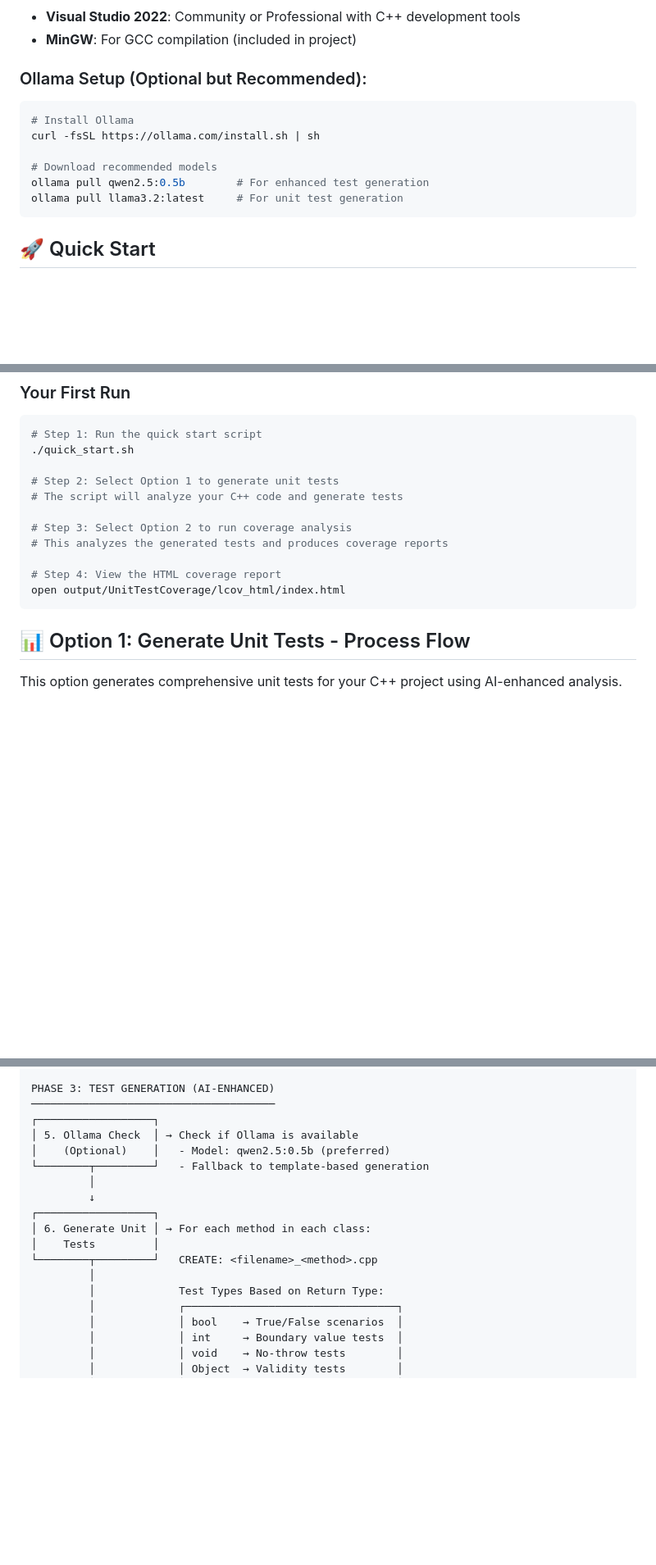
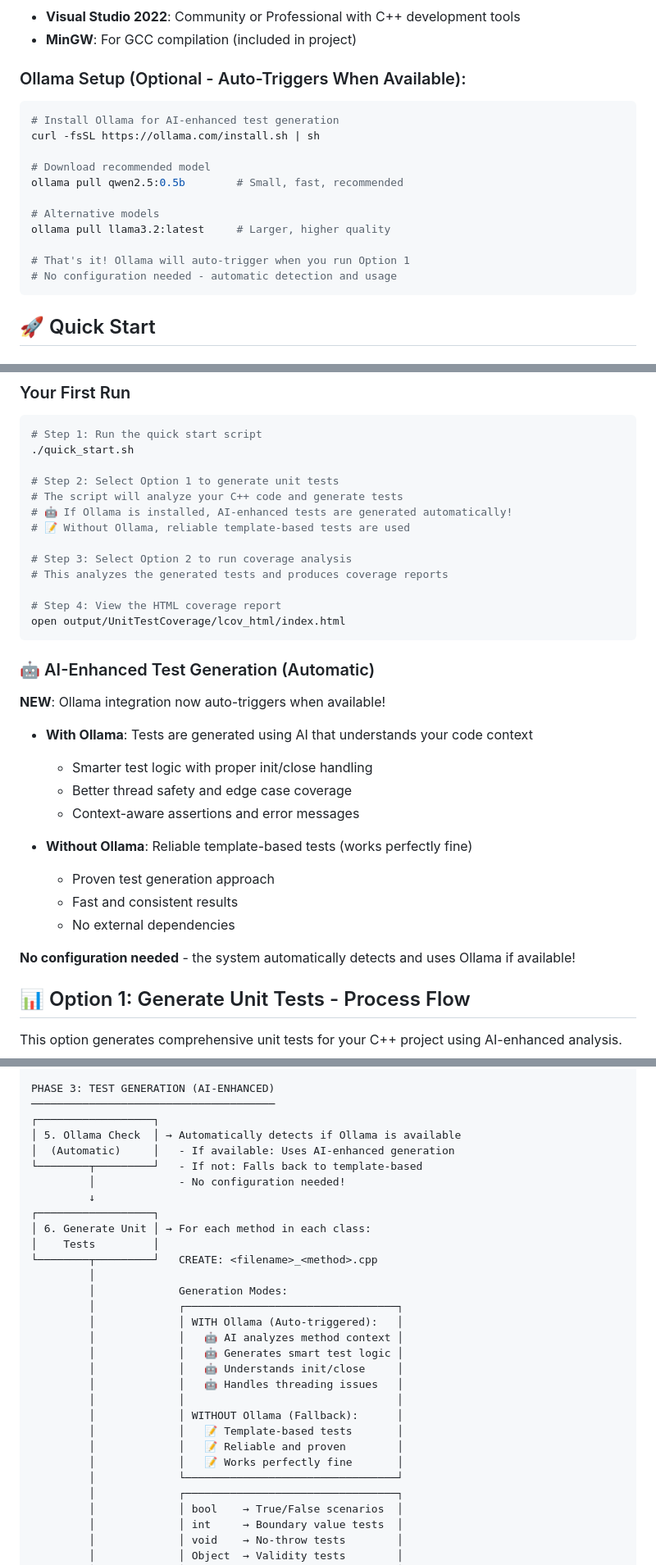
Before and after one commit to leekahwai/CppMicroAgent, a Markdown page: README.md, 3 parts joined by grey strips. Shown at 82% size. GitHub-like rendering; blank space fills up the shorter version.

Commit message:
Update README.md to reflect Ollama auto-trigger feature
Updated documentation to match new Ollama auto-trigger functionality:

UPDATED SECTIONS:
- Ollama Setup: Changed from 'Optional but Recommended' to 'Auto-Triggers When Available'
  - Added note about automatic detection and usage
  - Simplified installation instructions
  - Clarified no configuration needed

- Your First Run: Added notes about automatic Ollama behavior
  - Shows AI-enhanced generation happens automatically if available
  - Clarifies fallback to templates without Ollama

- NEW Section: 🤖 AI-Enhanced Test Generation (Automatic)
  - Explains WITH Ollama benefits (AI-generated tests)
  - Explains WITHOUT Ollama behavior (template-based)
  - Emphasizes automatic detection

- Option 1 Flow Diagram: Updated Phase 3
  - Changed from 'Optional' to 'Automatic'
  - Added 'Generation Modes' showing both AI and template paths
  - Shows auto-detection behavior

- Troubleshooting: Updated Ollama section
  - Changed from 'Warning' to 'Enhancement'
  - Added note about auto-trigger feature
  - Clarified it's optional but automatic when present

RESULT:
- README now accurately reflects automatic Ollama integration
- Clear explanation of behavior with/without Ollama
- Users understand no configuration is needed

````diff
--- a/README.md
+++ b/README.md
@@ -27,14 +27,19 @@ pip install requests ollama
 - **Visual Studio 2022**: Community or Professional with C++ development tools
 - **MinGW**: For GCC compilation (included in project)
 
-### Ollama Setup (Optional but Recommended):
+### Ollama Setup (Optional - Auto-Triggers When Available):
 ```bash
-# Install Ollama
+# Install Ollama for AI-enhanced test generation
 curl -fsSL https://ollama.com/install.sh | sh
 
-# Download recommended models
-ollama pull qwen2.5:0.5b        # For enhanced test generation
-ollama pull llama3.2:latest     # For unit test generation
+# Download recommended model
+ollama pull qwen2.5:0.5b        # Small, fast, recommended
+
+# Alternative models
+ollama pull llama3.2:latest     # Larger, higher quality
+
+# That's it! Ollama will auto-trigger when you run Option 1
+# No configuration needed - automatic detection and usage
 ```
 
 ## 🚀 Quick Start
@@ -60,6 +65,8 @@ This interactive menu provides:
 
 # Step 2: Select Option 1 to generate unit tests
 # The script will analyze your C++ code and generate tests
+# 🤖 If Ollama is installed, AI-enhanced tests are generated automatically!
+# 📝 Without Ollama, reliable template-based tests are used
 
 # Step 3: Select Option 2 to run coverage analysis
 # This analyzes the generated tests and produces coverage reports
@@ -67,6 +74,21 @@ This interactive menu provides:
 # Step 4: View the HTML coverage report
 open output/UnitTestCoverage/lcov_html/index.html
 ```
+
+### 🤖 AI-Enhanced Test Generation (Automatic)
+**NEW**: Ollama integration now auto-triggers when available!
+
+- **With Ollama**: Tests are generated using AI that understands your code context
+  - Smarter test logic with proper init/close handling
+  - Better thread safety and edge case coverage
+  - Context-aware assertions and error messages
+
+- **Without Ollama**: Reliable template-based tests (works perfectly fine)
+  - Proven test generation approach
+  - Fast and consistent results
+  - No external dependencies
+
+**No configuration needed** - the system automatically detects and uses Ollama if available!
 
 ## 📊 Option 1: Generate Unit Tests - Process Flow
 
@@ -114,17 +136,29 @@ PHASE 2: MOCK GENERATION
 PHASE 3: TEST GENERATION (AI-ENHANCED)
 ──────────────────────────────────────
 ┌──────────────────┐
-│ 5. Ollama Check  │ → Check if Ollama is available
-│    (Optional)    │   - Model: qwen2.5:0.5b (preferred)
-└────────┬─────────┘   - Fallback to template-based generation
-         │
+│ 5. Ollama Check  │ → Automatically detects if Ollama is available
+│  (Automatic)     │   - If available: Uses AI-enhanced generation
+└────────┬─────────┘   - If not: Falls back to template-based
+         │             - No configuration needed!
          ↓
 ┌──────────────────┐
 │ 6. Generate Unit │ → For each method in each class:
 │    Tests         │
 └────────┬─────────┘   CREATE: <filename>_<method>.cpp
          │
-         │             Test Types Based on Return Type:
+         │             Generation Modes:
+         │             ┌─────────────────────────────────┐
+         │             │ WITH Ollama (Auto-triggered):   │
+         │             │   🤖 AI analyzes method context │
+         │             │   🤖 Generates smart test logic │
+         │             │   🤖 Understands init/close     │
+         │             │   🤖 Handles threading issues   │
+         │             │                                 │
+         │             │ WITHOUT Ollama (Fallback):      │
+         │             │   📝 Template-based tests       │
+         │             │   📝 Reliable and proven        │
+         │             │   📝 Works perfectly fine       │
+         │             └─────────────────────────────────┘
          │             ┌─────────────────────────────────┐
          │             │ bool    → True/False scenarios  │
          │             │ int     → Boundary value tests  │
````
Also changed, not shown: other parts of README.md (+5 -3 lines).
